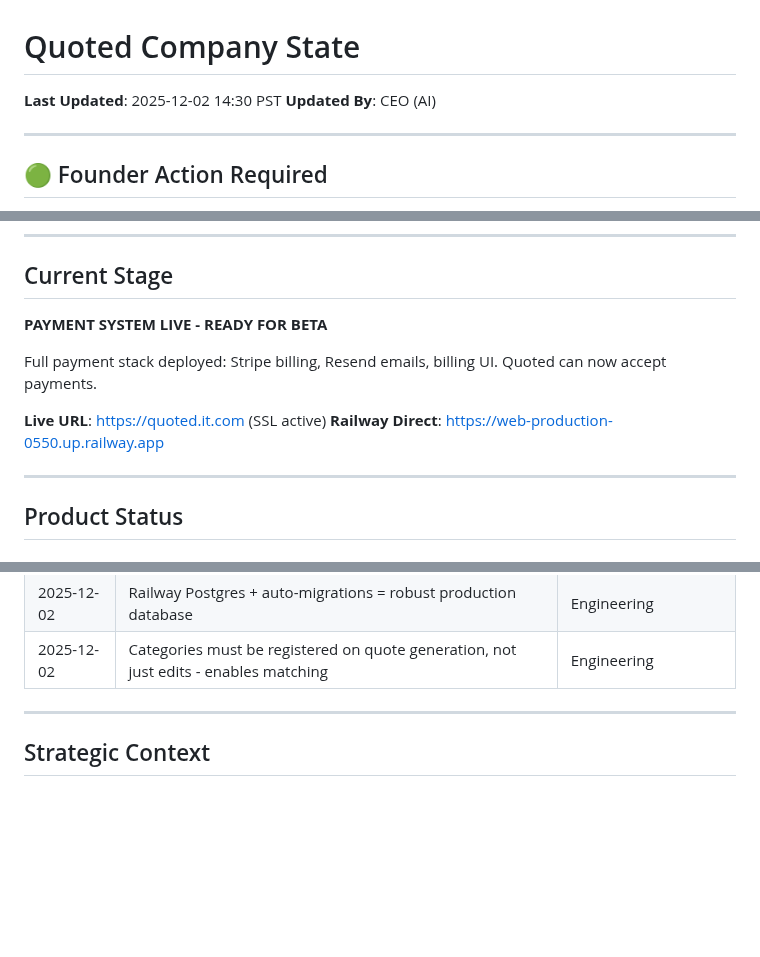
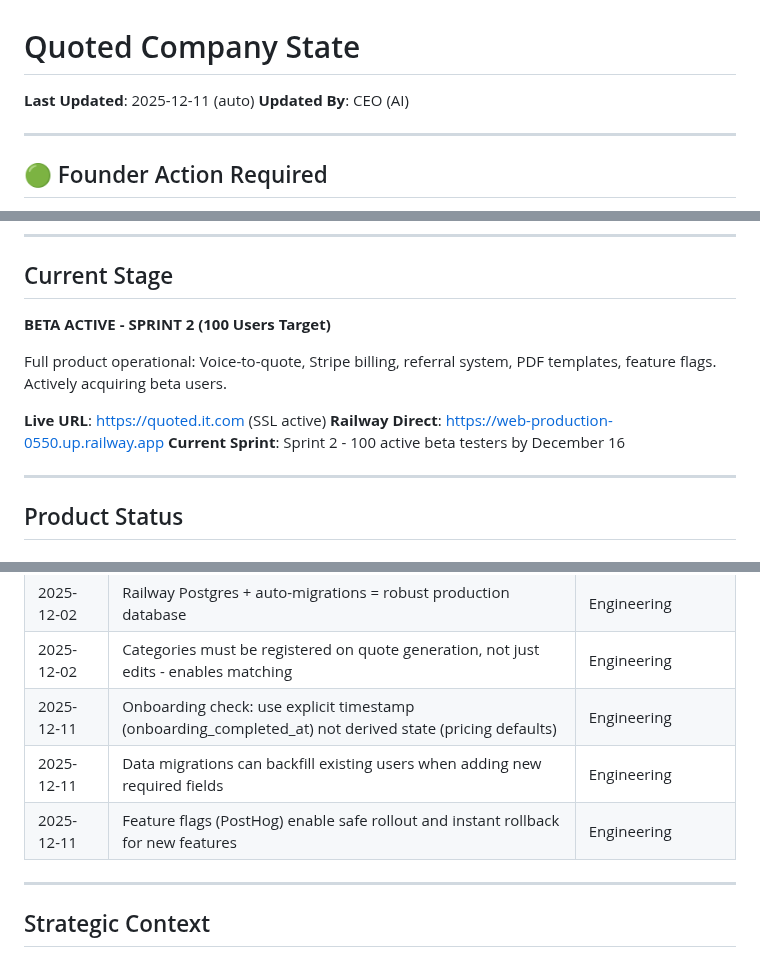
Before and after one commit to eddiesanjuan/quotedIT, a Markdown page: COMPANY_STATE.md, 3 parts joined by grey strips. Drawn GitHub-style; blank space fills up the shorter version.

```diff
--- a/COMPANY_STATE.md
+++ b/COMPANY_STATE.md
@@ -1,6 +1,6 @@
 # Quoted Company State
 
-**Last Updated**: 2025-12-02 14:30 PST
+**Last Updated**: 2025-12-11 (auto)
 **Updated By**: CEO (AI)
 
 ---
@@ -21,12 +21,13 @@
 
 ## Current Stage
 
-**PAYMENT SYSTEM LIVE - READY FOR BETA**
+**BETA ACTIVE - SPRINT 2 (100 Users Target)**
 
-Full payment stack deployed: Stripe billing, Resend emails, billing UI. Quoted can now accept payments.
+Full product operational: Voice-to-quote, Stripe billing, referral system, PDF templates, feature flags. Actively acquiring beta users.
 
 **Live URL**: https://quoted.it.com (SSL active)
 **Railway Direct**: https://web-production-0550.up.railway.app
+**Current Sprint**: Sprint 2 - 100 active beta testers by December 16
 
 ---
 
@@ -143,6 +144,9 @@ Full payment stack deployed: Stripe billing, Resend emails, billing UI. Quoted c
 | 2025-12-02 | SQLAlchemy create_all doesn't add columns to existing tables - need explicit migrations | Engineering |
 | 2025-12-02 | Railway Postgres + auto-migrations = robust production database | Engineering |
 | 2025-12-02 | Categories must be registered on quote generation, not just edits - enables matching | Engineering |
+| 2025-12-11 | Onboarding check: use explicit timestamp (onboarding_completed_at) not derived state (pricing defaults) | Engineering |
+| 2025-12-11 | Data migrations can backfill existing users when adding new required fields | Engineering |
+| 2025-12-11 | Feature flags (PostHog) enable safe rollout and instant rollback for new features | Engineering |
 
 ---
 
```
Also changed, not shown: DECISION_QUEUE.md (+1 -1 lines), ENGINEERING_STATE.md (+27 -2 lines).
